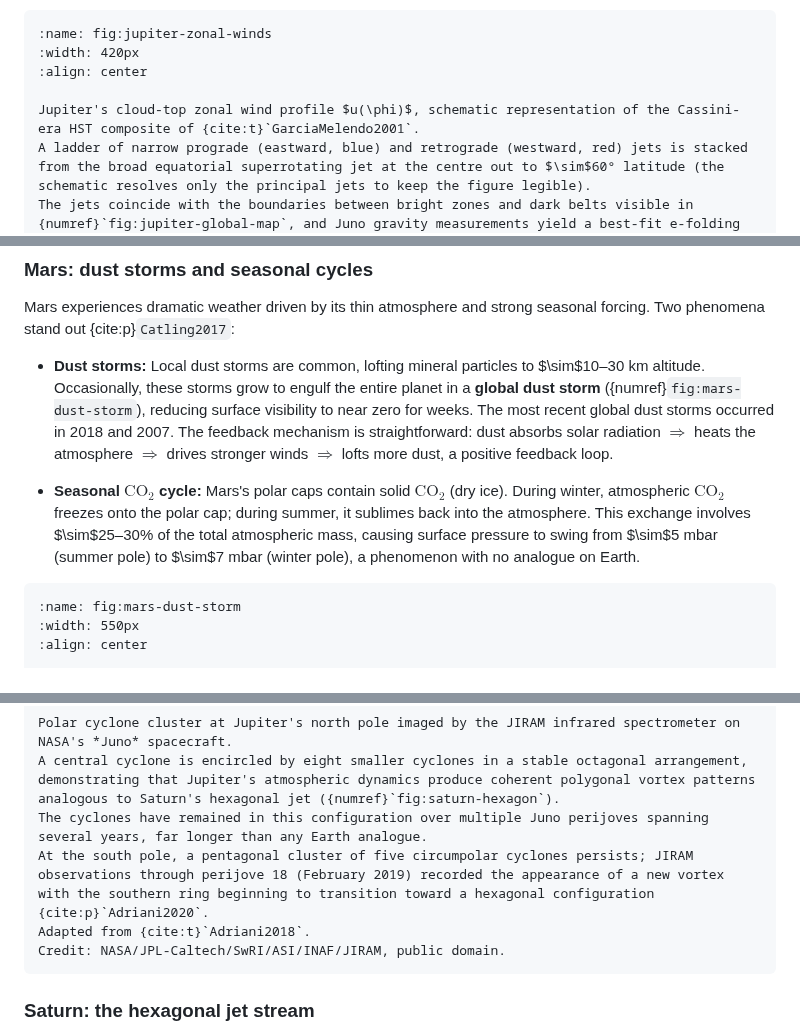
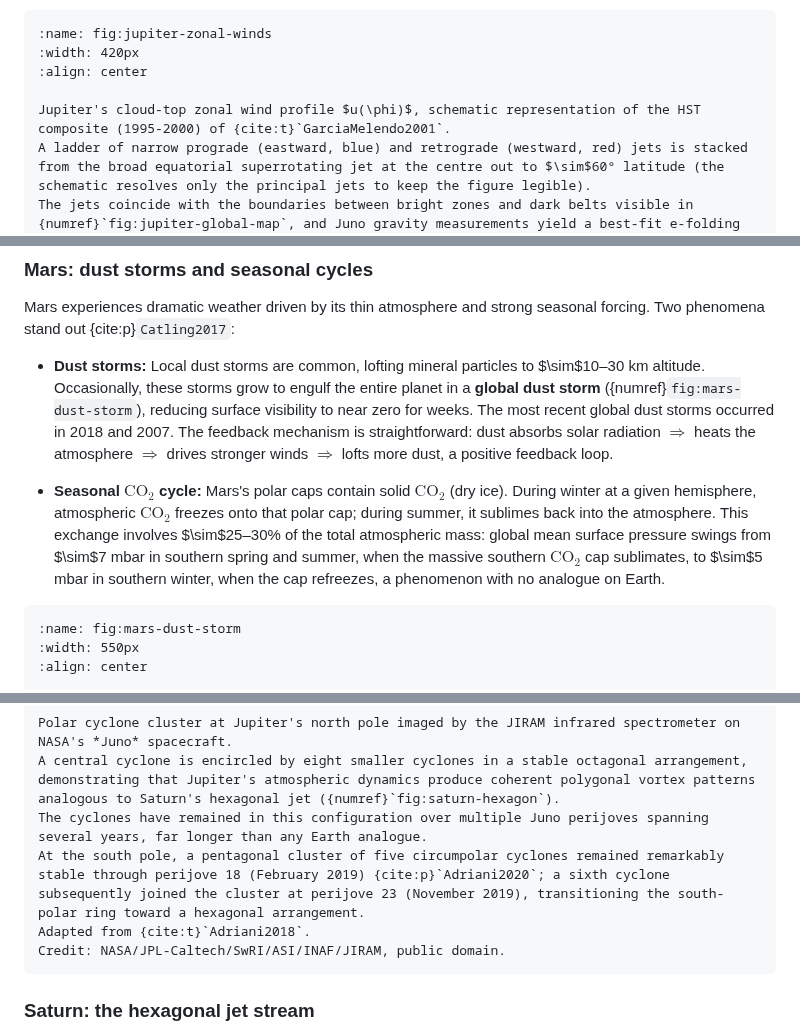
Before and after one commit to FormingWorlds/IntroductionToPlanetaryScience, a Markdown page: book/06_atmospheres_2/atmospheres_2.md, 3 parts joined by grey strips. GitHub-like rendering.

Commit message:
L06: Mars CO2 cycle direction, Juno polar-cyclone perijove, GarciaMelendo era
Three corrections in L06.

The Mars seasonal CO2 cycle bullet had the pressure-season labels
backwards: it said pressure swings from ~5 mbar at the 'summer pole'
to ~7 mbar at the 'winter pole'. The physically correct picture is
the opposite: global pressure is highest in southern spring and
summer when the large southern cap sublimates, lowest in southern
winter when it refreezes. Bullet rewritten to put the sublimation
phase at 7 mbar and the refreeze phase at 5 mbar.

The Juno polar-cyclones caption attributed a hexagonal transition at
Jupiter's south pole to JIRAM observations through perijove 18 in
February 2019, citing Adriani 2020. Adriani 2020 actually reports
that the polar structures did NOT change through that perijove; the
sixth cyclone forming the hexagonal arrangement appeared later, at
perijove 23 in November 2019. Caption rewritten to keep the 'stable
through perijove 18' claim attributed correctly to Adriani 2020 and
separate the perijove 23 hexagonal-transition mention as a later
observation.

The Garcia-Melendo 2001 Jupiter zonal-wind composite was described
as 'Cassini-era HST'. Cassini's Jupiter flyby was December 2000 to
January 2001 and supplied none of the wind data; the Garcia-Melendo
HST dataset runs 1995-2000. Replaced 'Cassini-era HST composite'
with 'HST composite (1995-2000)'.

````diff
--- a/book/06_atmospheres_2/atmospheres_2.md
+++ b/book/06_atmospheres_2/atmospheres_2.md
@@ -446,7 +446,7 @@ On Jupiter and Saturn, the same physics operates on a grander scale. The alterna
 :width: 420px
 :align: center
 
-Jupiter's cloud-top zonal wind profile $u(\phi)$, schematic representation of the Cassini-era HST composite of {cite:t}`GarciaMelendo2001`.
+Jupiter's cloud-top zonal wind profile $u(\phi)$, schematic representation of the HST composite (1995-2000) of {cite:t}`GarciaMelendo2001`.
 A ladder of narrow prograde (eastward, blue) and retrograde (westward, red) jets is stacked from the broad equatorial superrotating jet at the centre out to $\sim$60° latitude (the schematic resolves only the principal jets to keep the figure legible).
 The jets coincide with the boundaries between bright zones and dark belts visible in {numref}`fig:jupiter-global-map`, and Juno gravity measurements yield a best-fit e-folding decay depth of $\sim$1800 km, with the full uncertainty range spanning $\sim$1000-3000 km into the molecular envelope {cite:p}`Kaspi2018`.
 ```
@@ -463,7 +463,7 @@ Mars experiences dramatic weather driven by its thin atmosphere and strong seaso
 
 - **Dust storms:** Local dust storms are common, lofting mineral particles to $\sim$10–30 km altitude. Occasionally, these storms grow to engulf the entire planet in a **global dust storm** ({numref}`fig:mars-dust-storm`), reducing surface visibility to near zero for weeks. The most recent global dust storms occurred in 2018 and 2007. The feedback mechanism is straightforward: dust absorbs solar radiation $\Rightarrow$ heats the atmosphere $\Rightarrow$ drives stronger winds $\Rightarrow$ lofts more dust, a positive feedback loop.
 
-- **Seasonal $\mathrm{CO_2}$ cycle:** Mars's polar caps contain solid $\mathrm{CO_2}$ (dry ice). During winter, atmospheric $\mathrm{CO_2}$ freezes onto the polar cap; during summer, it sublimes back into the atmosphere. This exchange involves $\sim$25–30% of the total atmospheric mass, causing surface pressure to swing from $\sim$5 mbar (summer pole) to $\sim$7 mbar (winter pole), a phenomenon with no analogue on Earth.
+- **Seasonal $\mathrm{CO_2}$ cycle:** Mars's polar caps contain solid $\mathrm{CO_2}$ (dry ice). During winter at a given hemisphere, atmospheric $\mathrm{CO_2}$ freezes onto that polar cap; during summer, it sublimes back into the atmosphere. This exchange involves $\sim$25–30% of the total atmospheric mass: global mean surface pressure swings from $\sim$7 mbar in southern spring and summer, when the massive southern $\mathrm{CO_2}$ cap sublimates, to $\sim$5 mbar in southern winter, when the cap refreezes, a phenomenon with no analogue on Earth.
 
 ```{figure} figures/mars_dust_storm.avif
 :name: fig:mars-dust-storm
@@ -509,7 +509,7 @@ The GRS sits between two zonal jets with opposite directions, which confine and
 Polar cyclone cluster at Jupiter's north pole imaged by the JIRAM infrared spectrometer on NASA's *Juno* spacecraft.
 A central cyclone is encircled by eight smaller cyclones in a stable octagonal arrangement, demonstrating that Jupiter's atmospheric dynamics produce coherent polygonal vortex patterns analogous to Saturn's hexagonal jet ({numref}`fig:saturn-hexagon`).
 The cyclones have remained in this configuration over multiple Juno perijoves spanning several years, far longer than any Earth analogue.
-At the south pole, a pentagonal cluster of five circumpolar cyclones persists; JIRAM observations through perijove 18 (February 2019) recorded the appearance of a new vortex with the southern ring beginning to transition toward a hexagonal configuration {cite:p}`Adriani2020`.
+At the south pole, a pentagonal cluster of five circumpolar cyclones remained remarkably stable through perijove 18 (February 2019) {cite:p}`Adriani2020`; a sixth cyclone subsequently joined the cluster at perijove 23 (November 2019), transitioning the south-polar ring toward a hexagonal arrangement.
 Adapted from {cite:t}`Adriani2018`.
 Credit: NASA/JPL-Caltech/SwRI/ASI/INAF/JIRAM, public domain.
 ```
````
